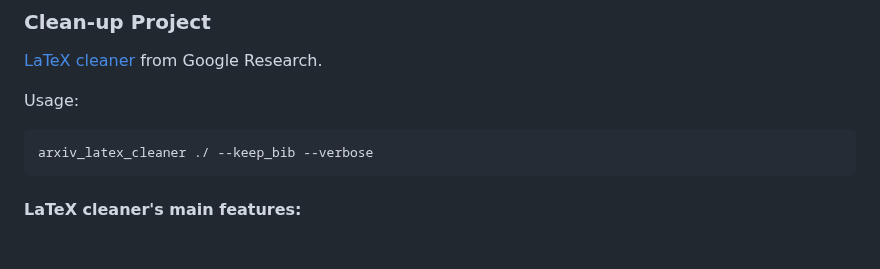
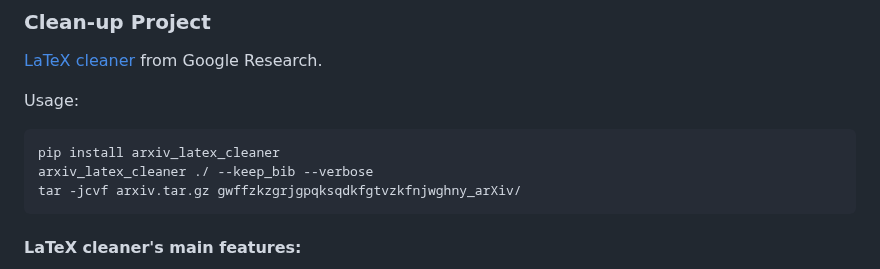
Before and after one commit to DRAMCO/writing-scientific-papers-in-latex-tips-and-tricks, a Markdown page: README.md, the part around the change. Rendered like a GitHub page; blank space fills up the shorter version.

````diff
--- a/README.md
+++ b/README.md
@@ -275,7 +275,9 @@ example:
 
 Usage:
 ```bash
+pip install arxiv_latex_cleaner
 arxiv_latex_cleaner ./ --keep_bib --verbose
+tar -jcvf arxiv.tar.gz gwffzkzgrjgpqksqdkfgtvzkfnjwghny_arXiv/
 ```
 
 #### LaTeX cleaner's main features:
````
